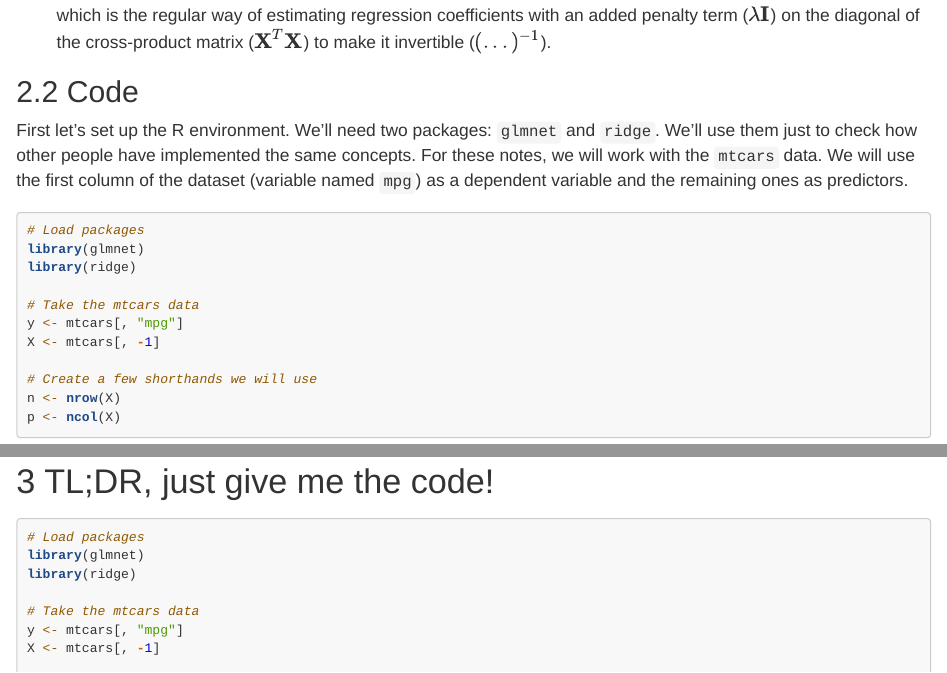
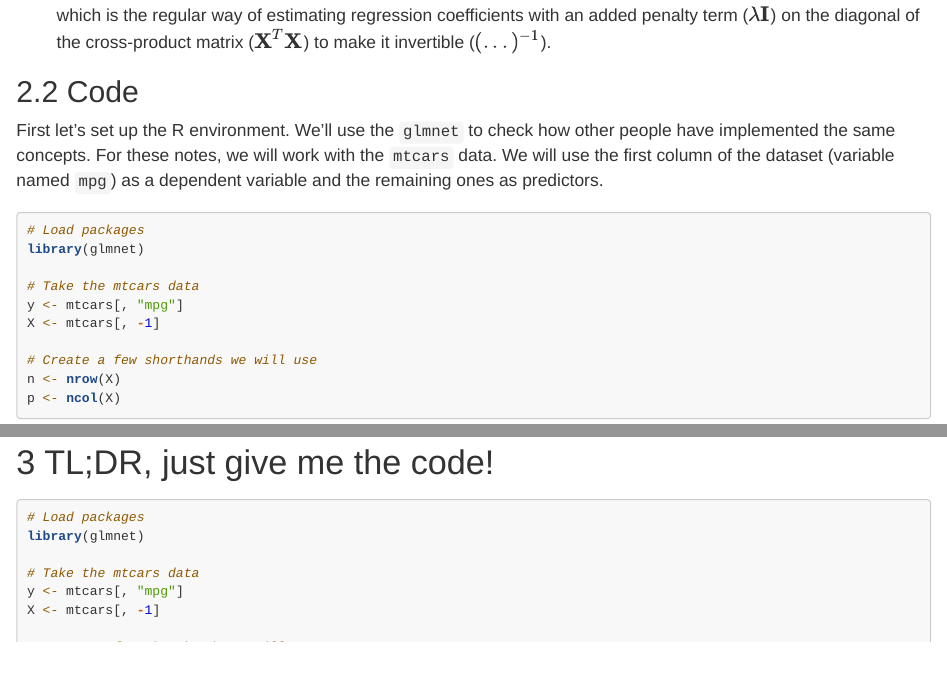
Before and after one commit to EdoardoCostantini/knowledgeBase, an R Markdown document (R/ridge/ridge.rmd): the page in a window 1100 px wide, from 1400 px down, and a second part further down, joined at a grey line. Rendered offline with R 4.5, knitr and Pandoc, with nearby package versions.

Commit message:
content: get rid of ridge package call (not used)

````diff
--- a/R/ridge/ridge.rmd
+++ b/R/ridge/ridge.rmd
@@ -51,14 +51,12 @@ which is the regular way of estimating regression coefficients with an added pen
 ## Code
 
 First let's set up the R environment.
-We'll need two packages: `glmnet` and `ridge`.
-We'll use them just to check how other people have implemented the same concepts.
+We'll use the `glmnet` to check how other people have implemented the same concepts.
 For these notes, we will work with the `mtcars` data.
 We will use the first column of the dataset (variable named `mpg`) as a dependent variable and the remaining ones as predictors.
 ```{r, results = 'hide', message = FALSE, warning = FALSE}
 # Load packages
 library(glmnet)
-library(ridge)
 
 # Take the mtcars data
 y <- mtcars[, "mpg"]
````
